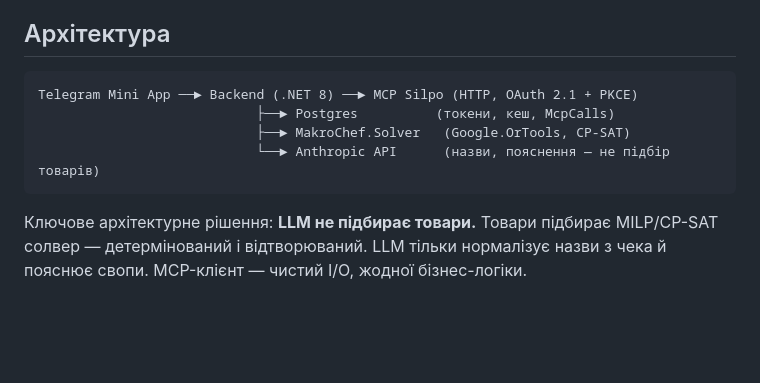
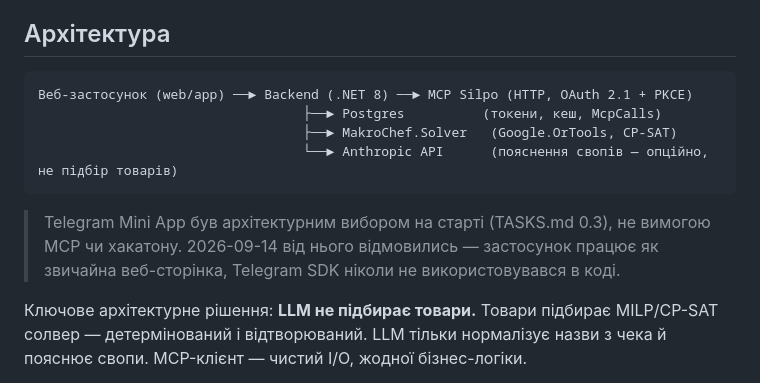
Before and after one commit to malikruk1/makrochef, a Markdown page: README.md, the part around one of its changes. Drawn GitHub-style; blank space fills up the shorter version.

````diff
--- a/README.md
+++ b/README.md
@@ -21,11 +21,15 @@
 ## Архітектура
 
 ```
-Telegram Mini App ──► Backend (.NET 8) ──► MCP Silpo (HTTP, OAuth 2.1 + PKCE)
-                            ├──► Postgres          (токени, кеш, McpCalls)
-                            ├──► MakroChef.Solver   (Google.OrTools, CP-SAT)
-                            └──► Anthropic API      (назви, пояснення — не підбір товарів)
+Веб-застосунок (web/app) ──► Backend (.NET 8) ──► MCP Silpo (HTTP, OAuth 2.1 + PKCE)
+                                  ├──► Postgres          (токени, кеш, McpCalls)
+                                  ├──► MakroChef.Solver   (Google.OrTools, CP-SAT)
+                                  └──► Anthropic API      (пояснення свопів — опційно, не підбір товарів)
 ```
+
+> Telegram Mini App був архітектурним вибором на старті (TASKS.md 0.3), не вимогою MCP чи
+> хакатону. 2026-09-14 від нього відмовились — застосунок працює як звичайна веб-сторінка,
+> Telegram SDK ніколи не використовувався в коді.
 
 Ключове архітектурне рішення: **LLM не підбирає товари.** Товари підбирає MILP/CP-SAT солвер —
 детермінований і відтворюваний. LLM тільки нормалізує назви з чека й пояснює свопи. MCP-клієнт —
````
Also changed, not shown: other parts of README.md (+31 -23 lines).
